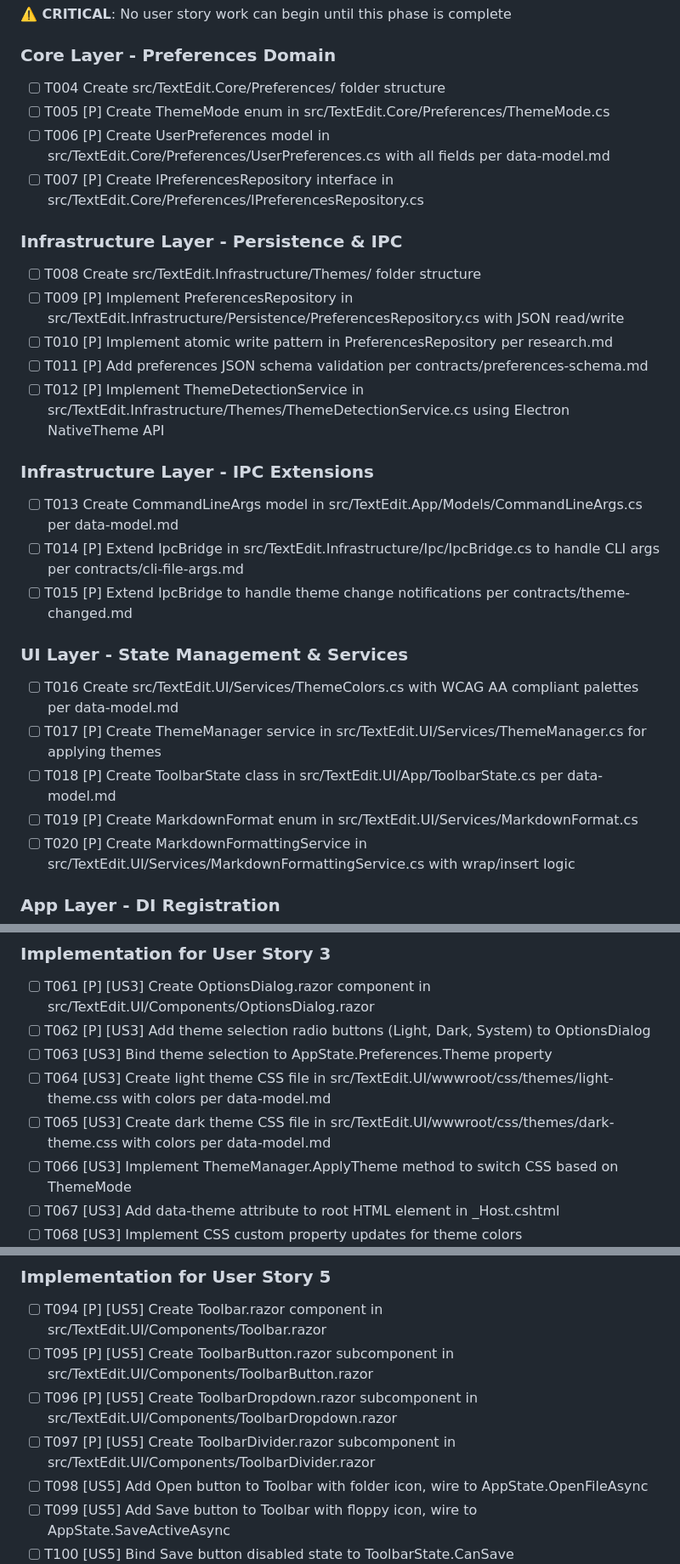
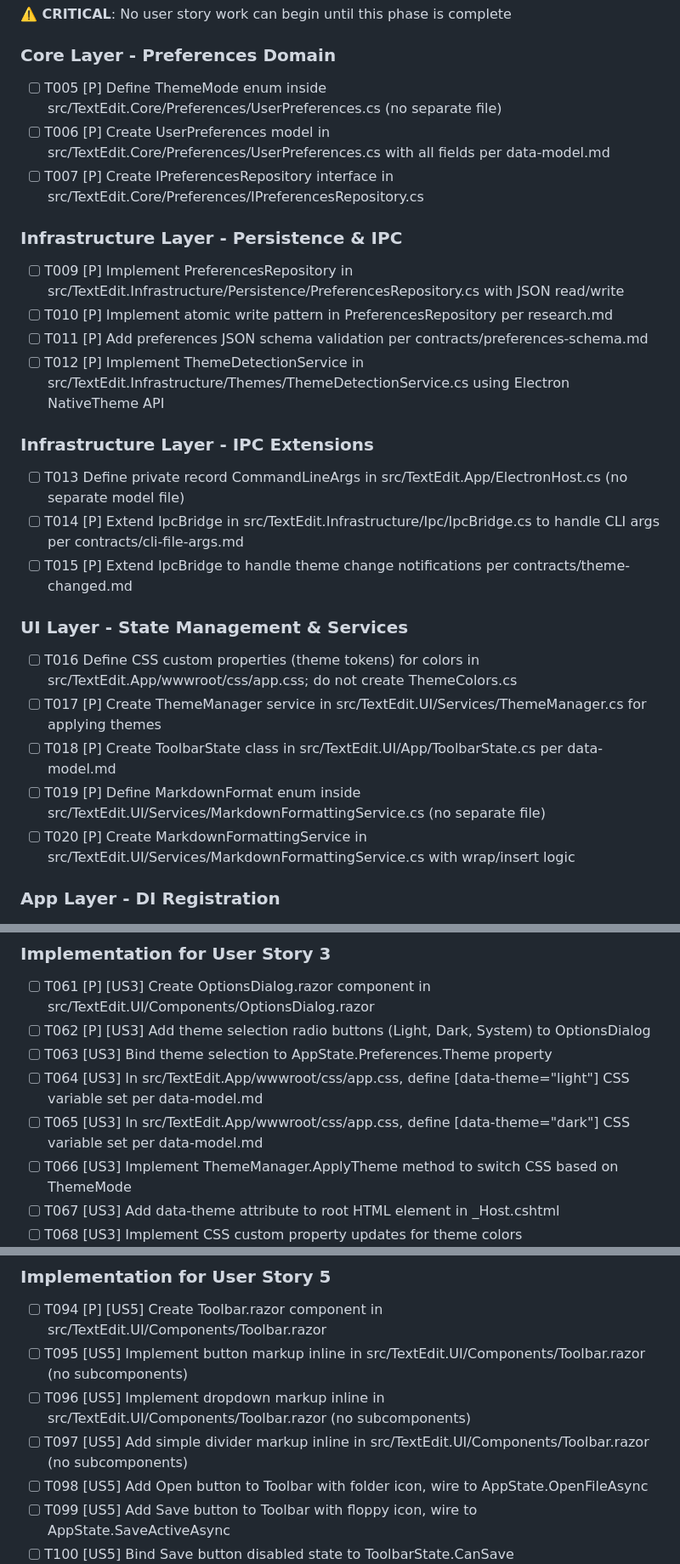
Before and after one commit to CaptainCodeUK/textedit, a Markdown page: specs/002-v1-1-enhancements/tasks.md, 3 parts joined by grey strips. Shown at 85% size. Rendered like a GitHub page.

```diff
--- a/specs/002-v1-1-enhancements/tasks.md
+++ b/specs/002-v1-1-enhancements/tasks.md
@@ -43,14 +43,12 @@ Project uses single desktop application structure:
 
 ### Core Layer - Preferences Domain
 
-- [ ] T004 Create src/TextEdit.Core/Preferences/ folder structure
-- [ ] T005 [P] Create ThemeMode enum in src/TextEdit.Core/Preferences/ThemeMode.cs
+- [ ] T005 [P] Define ThemeMode enum inside src/TextEdit.Core/Preferences/UserPreferences.cs (no separate file)
 - [ ] T006 [P] Create UserPreferences model in src/TextEdit.Core/Preferences/UserPreferences.cs with all fields per data-model.md
 - [ ] T007 [P] Create IPreferencesRepository interface in src/TextEdit.Core/Preferences/IPreferencesRepository.cs
 
 ### Infrastructure Layer - Persistence & IPC
 
-- [ ] T008 Create src/TextEdit.Infrastructure/Themes/ folder structure
 - [ ] T009 [P] Implement PreferencesRepository in src/TextEdit.Infrastructure/Persistence/PreferencesRepository.cs with JSON read/write
 - [ ] T010 [P] Implement atomic write pattern in PreferencesRepository per research.md
 - [ ] T011 [P] Add preferences JSON schema validation per contracts/preferences-schema.md
@@ -58,16 +56,16 @@ Project uses single desktop application structure:
 
 ### Infrastructure Layer - IPC Extensions
 
-- [ ] T013 Create CommandLineArgs model in src/TextEdit.App/Models/CommandLineArgs.cs per data-model.md
+- [ ] T013 Define private record CommandLineArgs in src/TextEdit.App/ElectronHost.cs (no separate model file)
 - [ ] T014 [P] Extend IpcBridge in src/TextEdit.Infrastructure/Ipc/IpcBridge.cs to handle CLI args per contracts/cli-file-args.md
 - [ ] T015 [P] Extend IpcBridge to handle theme change notifications per contracts/theme-changed.md
 
 ### UI Layer - State Management & Services
 
-- [ ] T016 Create src/TextEdit.UI/Services/ThemeColors.cs with WCAG AA compliant palettes per data-model.md
+- [ ] T016 Define CSS custom properties (theme tokens) for colors in src/TextEdit.App/wwwroot/css/app.css; do not create ThemeColors.cs
 - [ ] T017 [P] Create ThemeManager service in src/TextEdit.UI/Services/ThemeManager.cs for applying themes
 - [ ] T018 [P] Create ToolbarState class in src/TextEdit.UI/App/ToolbarState.cs per data-model.md
-- [ ] T019 [P] Create MarkdownFormat enum in src/TextEdit.UI/Services/MarkdownFormat.cs
+- [ ] T019 [P] Define MarkdownFormat enum inside src/TextEdit.UI/Services/MarkdownFormattingService.cs (no separate file)
 - [ ] T020 [P] Create MarkdownFormattingService in src/TextEdit.UI/Services/MarkdownFormattingService.cs with wrap/insert logic
 
 ### App Layer - DI Registration
@@ -157,8 +155,8 @@ Project uses single desktop application structure:
 - [ ] T061 [P] [US3] Create OptionsDialog.razor component in src/TextEdit.UI/Components/OptionsDialog.razor
 - [ ] T062 [P] [US3] Add theme selection radio buttons (Light, Dark, System) to OptionsDialog
 - [ ] T063 [US3] Bind theme selection to AppState.Preferences.Theme property
-- [ ] T064 [US3] Create light theme CSS file in src/TextEdit.UI/wwwroot/css/themes/light-theme.css with colors per data-model.md
-- [ ] T065 [US3] Create dark theme CSS file in src/TextEdit.UI/wwwroot/css/themes/dark-theme.css with colors per data-model.md
+- [ ] T064 [US3] In src/TextEdit.App/wwwroot/css/app.css, define [data-theme="light"] CSS variable set per data-model.md
+- [ ] T065 [US3] In src/TextEdit.App/wwwroot/css/app.css, define [data-theme="dark"] CSS variable set per data-model.md
 - [ ] T066 [US3] Implement ThemeManager.ApplyTheme method to switch CSS based on ThemeMode
 - [ ] T067 [US3] Add data-theme attribute to root HTML element in _Host.cshtml
 - [ ] T068 [US3] Implement CSS custom property updates for theme colors
@@ -214,9 +212,9 @@ Project uses single desktop application structure:
 ### Implementation for User Story 5
 
 - [ ] T094 [P] [US5] Create Toolbar.razor component in src/TextEdit.UI/Components/Toolbar.razor
-- [ ] T095 [P] [US5] Create ToolbarButton.razor subcomponent in src/TextEdit.UI/Components/ToolbarButton.razor
-- [ ] T096 [P] [US5] Create ToolbarDropdown.razor subcomponent in src/TextEdit.UI/Components/ToolbarDropdown.razor
-- [ ] T097 [P] [US5] Create ToolbarDivider.razor subcomponent in src/TextEdit.UI/Components/ToolbarDivider.razor
+- [ ] T095 [US5] Implement button markup inline in src/TextEdit.UI/Components/Toolbar.razor (no subcomponents)
+- [ ] T096 [US5] Implement dropdown markup inline in src/TextEdit.UI/Components/Toolbar.razor (no subcomponents)
+- [ ] T097 [US5] Add simple divider markup inline in src/TextEdit.UI/Components/Toolbar.razor (no subcomponents)
 - [ ] T098 [US5] Add Open button to Toolbar with folder icon, wire to AppState.OpenFileAsync
 - [ ] T099 [US5] Add Save button to Toolbar with floppy icon, wire to AppState.SaveActiveAsync
 - [ ] T100 [US5] Bind Save button disabled state to ToolbarState.CanSave
```
Also changed, not shown: other parts of specs/002-v1-1-enhancements/tasks.md (+8 -8 lines).
